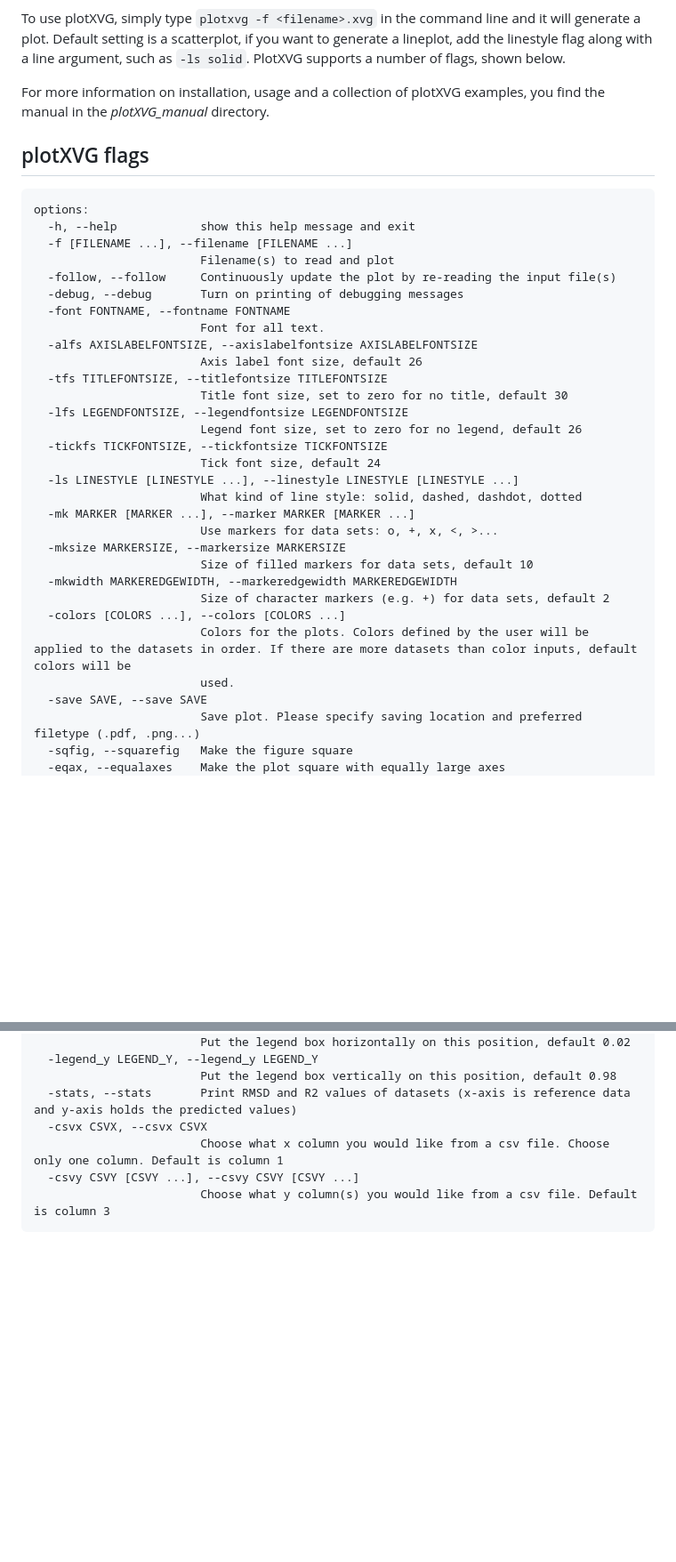
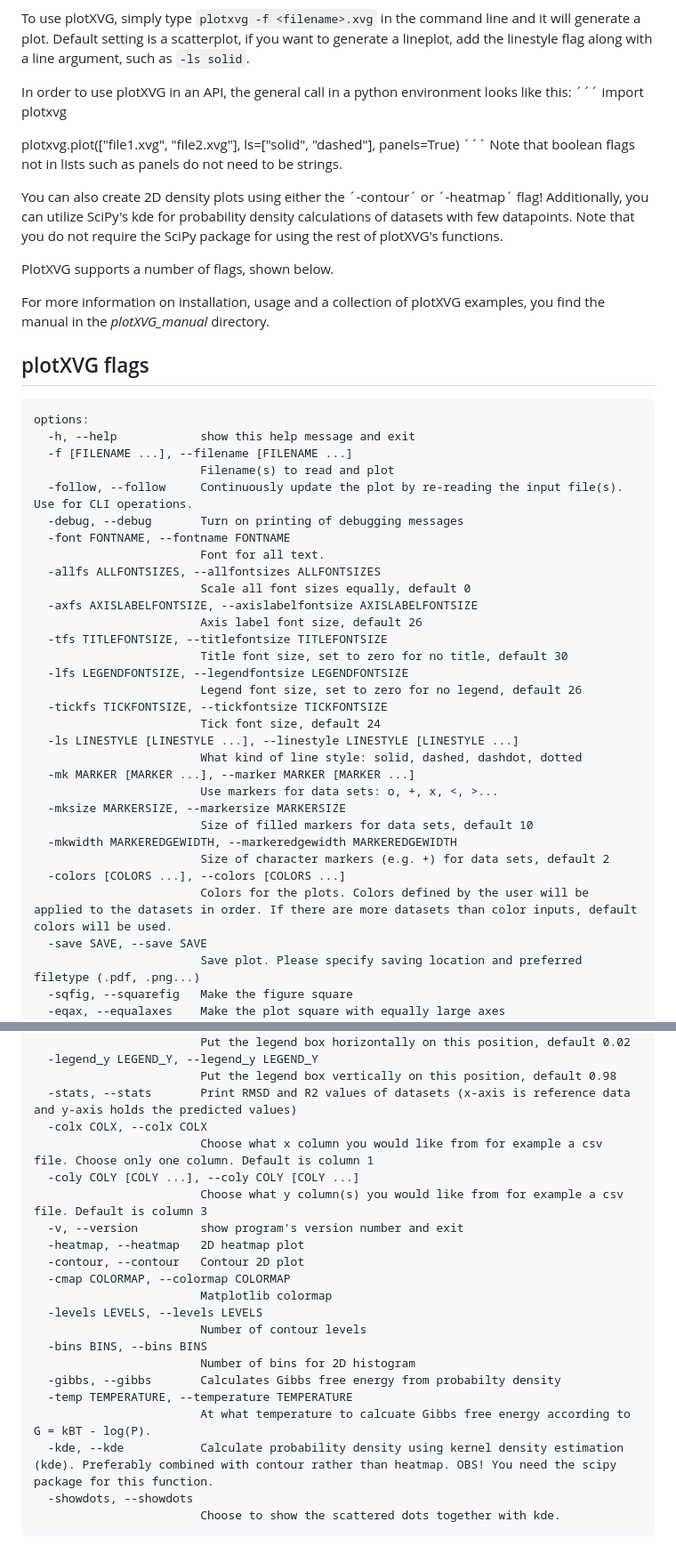
Before and after one commit to AlexandriaChemistry/plotXVG, a Markdown page: README.md, 2 parts joined by grey strips. Shown at 89% size. Rendered like a GitHub page; blank space fills up the shorter version.

````diff
--- a/README.md
+++ b/README.md
@@ -31,6 +31,17 @@ Example xvg-files have been generated by GROMACS and
 
 To use plotXVG, simply type `plotxvg -f <filename>.xvg` in the command line and it will generate a plot.
 Default setting is a scatterplot, if you want to generate a lineplot, add the linestyle flag along with a line argument, such as `-ls solid`.
+
+In order to use plotXVG in an API, the general call in a python environment looks like this:
+´´´
+import plotxvg
+
+plotxvg.plot(["file1.xvg", "file2.xvg"], ls=["solid", "dashed"], panels=True)
+´´´
+Note that boolean flags not in lists such as panels do not need to be strings.
+
+You can also create 2D density plots using either the ´-contour´ or ´-heatmap´ flag! Additionally, you can utilize SciPy's kde for probability density calculations of datasets with few datapoints. Note that you do not require the SciPy package for using the rest of plotXVG's functions.
+
 PlotXVG supports a number of flags, shown below.
 
 For more information on installation, usage and a collection of plotXVG examples, you find the manual in the *plotXVG_manual* directory.
@@ -41,11 +52,13 @@ options:
   -h, --help            show this help message and exit
   -f [FILENAME ...], --filename [FILENAME ...]
                         Filename(s) to read and plot
-  -follow, --follow     Continuously update the plot by re-reading the input file(s)
+  -follow, --follow     Continuously update the plot by re-reading the input file(s). Use for CLI operations.
   -debug, --debug       Turn on printing of debugging messages
   -font FONTNAME, --fontname FONTNAME
                         Font for all text.
-  -alfs AXISLABELFONTSIZE, --axislabelfontsize AXISLABELFONTSIZE
+  -allfs ALLFONTSIZES, --allfontsizes ALLFONTSIZES
+                        Scale all font sizes equally, default 0
+  -axfs AXISLABELFONTSIZE, --axislabelfontsize AXISLABELFONTSIZE
                         Axis label font size, default 26
   -tfs TITLEFONTSIZE, --titlefontsize TITLEFONTSIZE
                         Title font size, set to zero for no title, default 30
@@ -62,8 +75,7 @@ options:
   -mkwidth MARKEREDGEWIDTH, --markeredgewidth MARKEREDGEWIDTH
                         Size of character markers (e.g. +) for data sets, default 2
   -colors [COLORS ...], --colors [COLORS ...]
-                        Colors for the plots. Colors defined by the user will be applied to the datasets in order. If there are more datasets than color inputs, default colors will be
-                        used.
+                        Colors for the plots. Colors defined by the user will be applied to the datasets in order. If there are more datasets than color inputs, default colors will be used.
   -save SAVE, --save SAVE
                         Save plot. Please specify saving location and preferred filetype (.pdf, .png...)
   -sqfig, --squarefig   Make the figure square
@@ -107,8 +119,23 @@ options:
   -legend_y LEGEND_Y, --legend_y LEGEND_Y
                         Put the legend box vertically on this position, default 0.98
   -stats, --stats       Print RMSD and R2 values of datasets (x-axis is reference data and y-axis holds the predicted values)
-  -csvx CSVX, --csvx CSVX
-                        Choose what x column you would like from a csv file. Choose only one column. Default is column 1
-  -csvy CSVY [CSVY ...], --csvy CSVY [CSVY ...]
-                        Choose what y column(s) you would like from a csv file. Default is column 3
+  -colx COLX, --colx COLX
+                        Choose what x column you would like from for example a csv file. Choose only one column. Default is column 1
+  -coly COLY [COLY ...], --coly COLY [COLY ...]
+                        Choose what y column(s) you would like from for example a csv file. Default is column 3
+  -v, --version         show program's version number and exit
+  -heatmap, --heatmap   2D heatmap plot
+  -contour, --contour   Contour 2D plot
+  -cmap COLORMAP, --colormap COLORMAP
+                        Matplotlib colormap
+  -levels LEVELS, --levels LEVELS
+                        Number of contour levels
+  -bins BINS, --bins BINS
+                        Number of bins for 2D histogram
+  -gibbs, --gibbs       Calculates Gibbs free energy from probabilty density
+  -temp TEMPERATURE, --temperature TEMPERATURE
+                        At what temperature to calcuate Gibbs free energy according to G = kBT - log(P).
+  -kde, --kde           Calculate probability density using kernel density estimation (kde). Preferably combined with contour rather than heatmap. OBS! You need the scipy package for this function.
+  -showdots, --showdots
+                        Choose to show the scattered dots together with kde.
   ```
````
